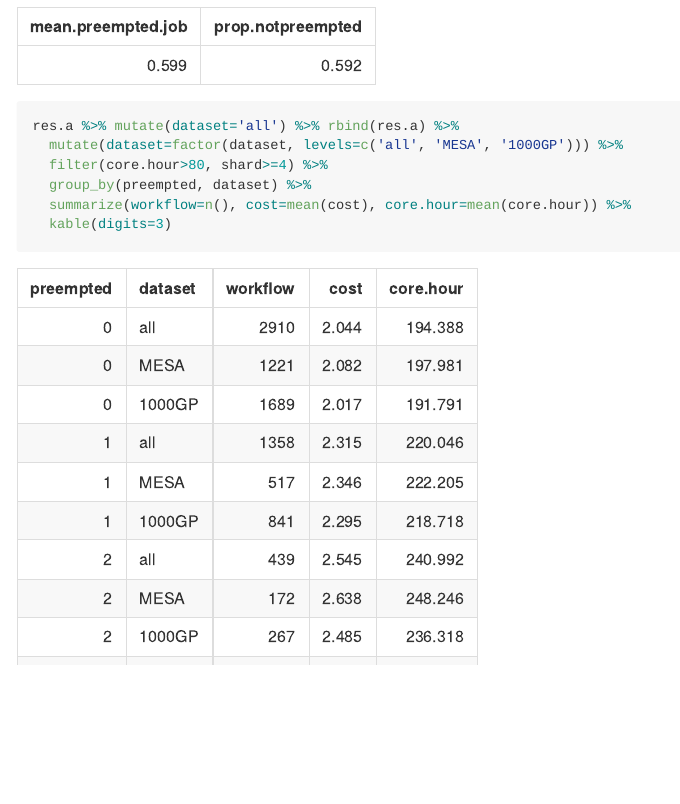
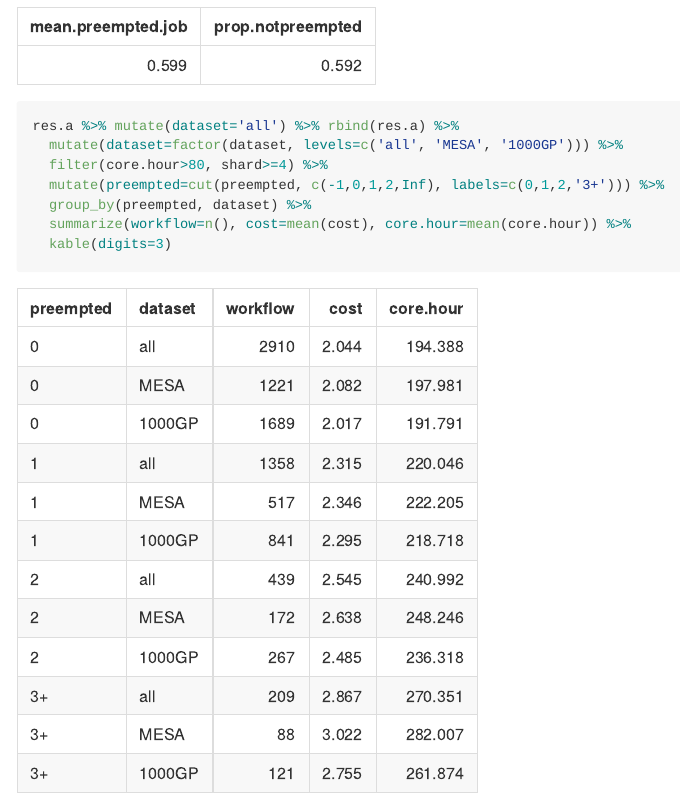
Before and after one commit to vgteam/giraffe-sv-paper, an R Markdown document (scripts/sv/genotype-svs/resource-stats.Rmd): the page in a window 1100 px wide, from 4550 px down. The pictures show the output file scripts/sv/genotype-svs/resource-stats.md that the author committed with the source, drawn offline in the style of GitHub.

Commit message:
nicer table

```diff
--- a/scripts/sv/genotype-svs/resource-stats.Rmd
+++ b/scripts/sv/genotype-svs/resource-stats.Rmd
@@ -86,6 +86,7 @@ res.a %>% filter(core.hour>80, preempted>=0) %>%
 res.a %>% mutate(dataset='all') %>% rbind(res.a) %>%
   mutate(dataset=factor(dataset, levels=c('all', 'MESA', '1000GP'))) %>%
   filter(core.hour>80, shard>=4) %>%
+  mutate(preempted=cut(preempted, c(-1,0,1,2,Inf), labels=c(0,1,2,'3+'))) %>%
   group_by(preempted, dataset) %>%
   summarize(workflow=n(), cost=mean(cost), core.hour=mean(core.hour)) %>%
   kable(digits=3)
```
Also changed, not shown: scripts/sv/genotype-svs/resource-stats.md, scripts/sv/genotype-svs/resource-stats.tex, scripts/sv/genotype-svs/resource-stats.Rmd (1 more changed lines).
